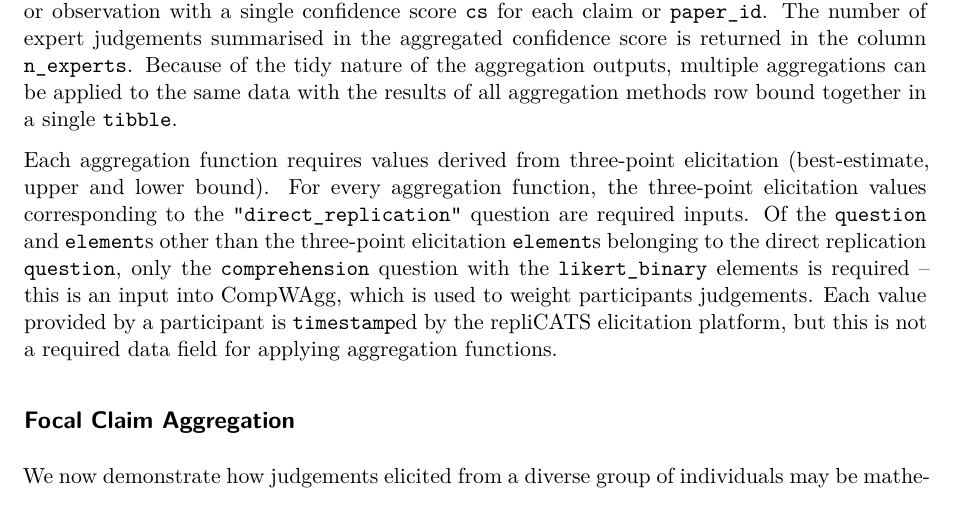
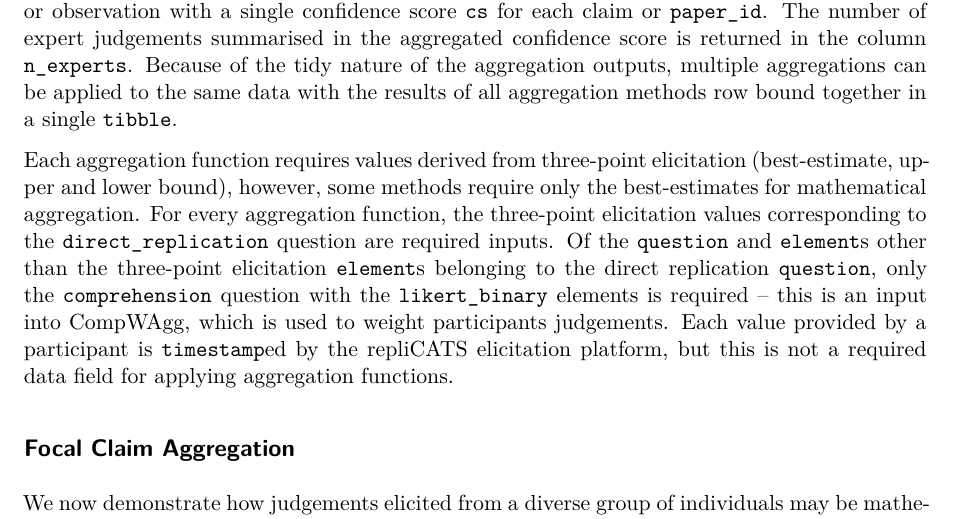
Before and after one commit to metamelb-repliCATS/aggreCAT, a Quarto document (inst/ms/aggreCAT.qmd): part of page 8 of 31, cut so that both start at the same text. Rendered offline with R 4.5, knitr and Pandoc in place of Quarto, then LaTeX, with nearby package versions; drawn as R Markdown's standard PDF in place of the format the file asks for; some code elsewhere in the file could not run offline.

Commit message:
Explain that although best/upper/lower elicitation to be used, some methods use only best estimates https://github.com/metamelb-repliCATS/aggreCAT/pull/30#discussion_r1021347716

```diff
--- a/inst/ms/aggreCAT.qmd
+++ b/inst/ms/aggreCAT.qmd
@@ -511,9 +511,10 @@ data with the results of all aggregation methods row bound together in a
 single `tibble`.
 
 Each aggregation function requires values derived from three-point
-elicitation (best-estimate, upper and lower bound). For every
+elicitation (best-estimate, upper and lower bound), however, some methods
+require only the best-estimates for mathematical aggregation. For every
 aggregation function, the three-point elicitation values corresponding
-to the `"direct_replication"` question are required inputs. Of the
+to the `direct_replication` question are required inputs. Of the
 `question` and `element`s other than the three-point elicitation
 `element`s belonging to the direct replication `question`, only the
 `comprehension` question with the `likert_binary` elements is required
```
Also changed, not shown: inst/ms/aggreCAT.qmd (3 more changed lines).
